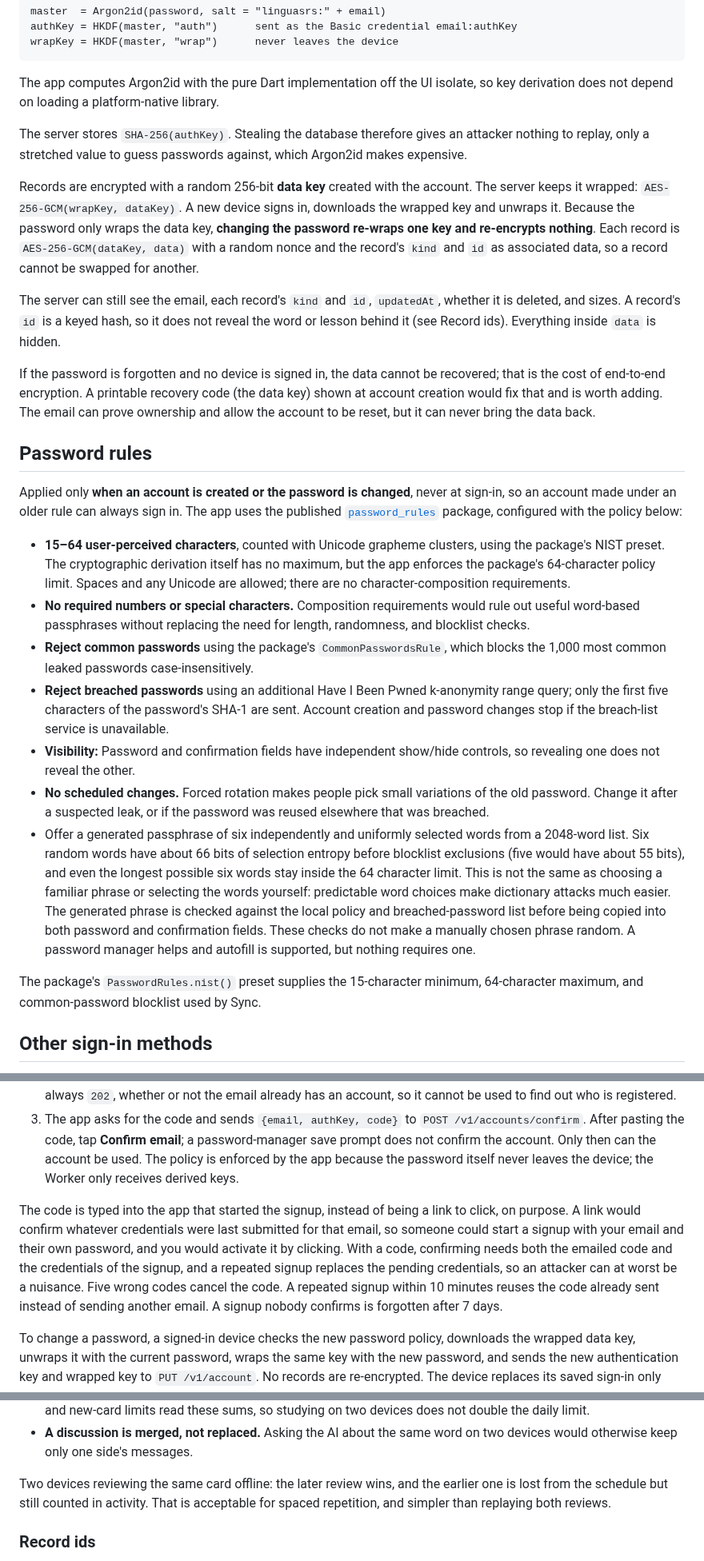
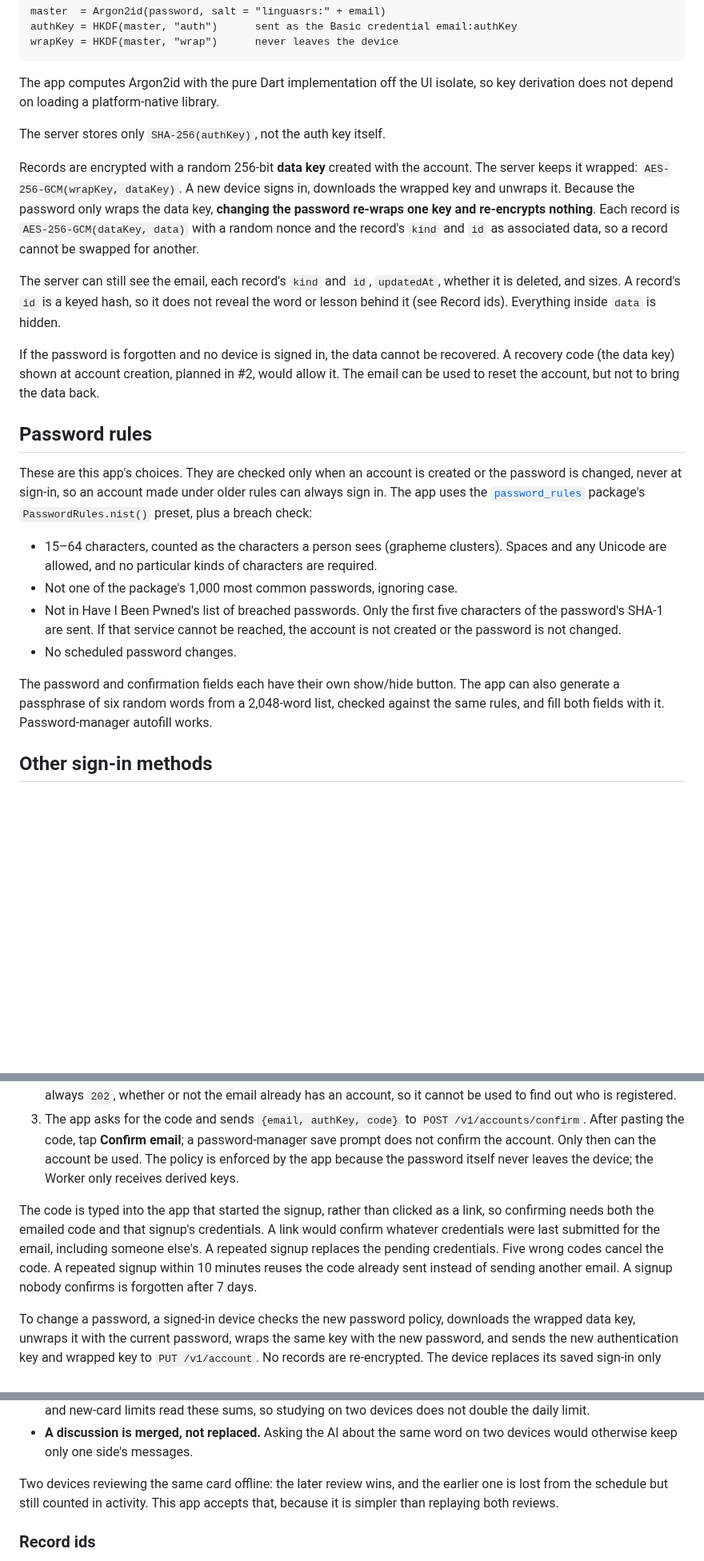
Before and after one commit to patarapolw/lingua_srs, a Markdown page: docs/sync.md, 3 parts joined by grey strips. Shown at 80% size. GitHub-like rendering; blank space fills up the shorter version.

Commit message:
docs(sync): describe the app's own choices, not general security advice
Several passages stated security reasoning as general fact (why
composition rules and forced rotation are bad, passphrase entropy
figures, what a stolen database gives an attacker, what an attacker
can do with a signup). That reasoning was not reviewed by a security
expert, so the doc now says what the app does and marks the password
rules as this app's choices:

- Password rules: the checks and the generator, without the
  rationale and entropy figures.
- Keys: the server stores only a hash of the auth key; the recovery
  code is planned in #2.
- Creating an account: why a typed code rather than a link, in one
  sentence.
- Records: the offline review conflict is a choice this app makes.

Co-Authored-By: Claude Opus 5.5 <noreply@anthropic.com>
Claude-Session: https://claude.ai/code/session_01EvurGaF6Yzsssz5FCN5EEw

```diff
--- a/docs/sync.md
+++ b/docs/sync.md
@@ -58,27 +58,24 @@ wrapKey = HKDF(master, "wrap")      never leaves the device
 
 The app computes Argon2id with the pure Dart implementation off the UI isolate, so key derivation does not depend on loading a platform-native library.
 
-The server stores `SHA-256(authKey)`. Stealing the database therefore gives an attacker nothing to replay, only a stretched value to guess passwords against, which Argon2id makes expensive.
+The server stores only `SHA-256(authKey)`, not the auth key itself.
 
 Records are encrypted with a random 256-bit **data key** created with the account. The server keeps it wrapped: `AES-256-GCM(wrapKey, dataKey)`. A new device signs in, downloads the wrapped key and unwraps it. Because the password only wraps the data key, **changing the password re-wraps one key and re-encrypts nothing**. Each record is `AES-256-GCM(dataKey, data)` with a random nonce and the record's `kind` and `id` as associated data, so a record cannot be swapped for another.
 
 The server can still see the email, each record's `kind` and `id`, `updatedAt`, whether it is deleted, and sizes. A record's `id` is a keyed hash, so it does not reveal the word or lesson behind it (see Record ids). Everything inside `data` is hidden.
 
-If the password is forgotten and no device is signed in, the data cannot be recovered; that is the cost of end-to-end encryption. A printable recovery code (the data key) shown at account creation would fix that and is worth adding. The email can prove ownership and allow the account to be reset, but it can never bring the data back.
+If the password is forgotten and no device is signed in, the data cannot be recovered. A recovery code (the data key) shown at account creation, planned in #2, would allow it. The email can be used to reset the account, but not to bring the data back.
 
 ## Password rules
 
-Applied only **when an account is created or the password is changed**, never at sign-in, so an account made under an older rule can always sign in. The app uses the published [`password_rules`](https://pub.dev/packages/password_rules) package, configured with the policy below:
+These are this app's choices. They are checked only when an account is created or the password is changed, never at sign-in, so an account made under older rules can always sign in. The app uses the [`password_rules`](https://pub.dev/packages/password_rules) package's `PasswordRules.nist()` preset, plus a breach check:
 
-- **15–64 user-perceived characters**, counted with Unicode grapheme clusters, using the package's NIST preset. The cryptographic derivation itself has no maximum, but the app enforces the package's 64-character policy limit. Spaces and any Unicode are allowed; there are no character-composition requirements.
-- **No required numbers or special characters.** Composition requirements would rule out useful word-based passphrases without replacing the need for length, randomness, and blocklist checks.
-- **Reject common passwords** using the package's `CommonPasswordsRule`, which blocks the 1,000 most common leaked passwords case-insensitively.
-- **Reject breached passwords** using an additional Have I Been Pwned k-anonymity range query; only the first five characters of the password's SHA-1 are sent. Account creation and password changes stop if the breach-list service is unavailable.
-- **Visibility:** Password and confirmation fields have independent show/hide controls, so revealing one does not reveal the other.
-- **No scheduled changes.** Forced rotation makes people pick small variations of the old password. Change it after a suspected leak, or if the password was reused elsewhere that was breached.
-- Offer a generated passphrase of six independently and uniformly selected words from a 2048-word list. Six random words have about 66 bits of selection entropy before blocklist exclusions (five would have about 55 bits), and even the longest possible six words stay inside the 64 character limit. This is not the same as choosing a familiar phrase or selecting the words yourself: predictable word choices make dictionary attacks much easier. The generated phrase is checked against the local policy and breached-password list before being copied into both password and confirmation fields. These checks do not make a manually chosen phrase random. A password manager helps and autofill is supported, but nothing requires one.
+- 15–64 characters, counted as the characters a person sees (grapheme clusters). Spaces and any Unicode are allowed, and no particular kinds of characters are required.
+- Not one of the package's 1,000 most common passwords, ignoring case.
+- Not in Have I Been Pwned's list of breached passwords. Only the first five characters of the password's SHA-1 are sent. If that service cannot be reached, the account is not created or the password is not changed.
+- No scheduled password changes.
 
-The package's `PasswordRules.nist()` preset supplies the 15-character minimum, 64-character maximum, and common-password blocklist used by Sync.
+The password and confirmation fields each have their own show/hide button. The app can also generate a passphrase of six random words from a 2,048-word list, checked against the same rules, and fill both fields with it. Password-manager autofill works.
 
 ## Other sign-in methods
 
@@ -90,7 +87,7 @@ Only the email and password sign in and derive the keys. PINs, SMS or email code
 2. The Worker stores the account as **unconfirmed** and emails an **8 digit code** (valid for 30 minutes). The answer is always `202`, whether or not the email already has an account, so it cannot be used to find out who is registered.
 3. The app asks for the code and sends `{email, authKey, code}` to `POST /v1/accounts/confirm`. After pasting the code, tap **Confirm email**; a password-manager save prompt does not confirm the account. Only then can the account be used. The policy is enforced by the app because the password itself never leaves the device; the Worker only receives derived keys.
 
-The code is typed into the app that started the signup, instead of being a link to click, on purpose. A link would confirm whatever credentials were last submitted for that email, so someone could start a signup with your email and their own password, and you would activate it by clicking. With a code, confirming needs both the emailed code and the credentials of the signup, and a repeated signup replaces the pending credentials, so an attacker can at worst be a nuisance. Five wrong codes cancel the code. A repeated signup within 10 minutes reuses the code already sent instead of sending another email. A signup nobody confirms is forgotten after 7 days.
+The code is typed into the app that started the signup, rather than clicked as a link, so confirming needs both the emailed code and that signup's credentials. A link would confirm whatever credentials were last submitted for the email, including someone else's. A repeated signup replaces the pending credentials. Five wrong codes cancel the code. A repeated signup within 10 minutes reuses the code already sent instead of sending another email. A signup nobody confirms is forgotten after 7 days.
 
 To change a password, a signed-in device checks the new password policy, downloads the wrapped data key, unwraps it with the current password, wraps the same key with the new password, and sends the new authentication key and wrapped key to `PUT /v1/account`. No records are re-encrypted. The device replaces its saved sign-in only after the Worker accepts the change.
 
@@ -164,7 +161,7 @@ Why it is split this way:
 - **Activity is never in conflict.** Each device writes only its own `activity` records, and the totals are the sums across devices, so two devices studying offline on the same day both count. The heatmap and the rolling review and new-card limits read these sums, so studying on two devices does not double the daily limit.
 - **A discussion is merged, not replaced.** Asking the AI about the same word on two devices would otherwise keep only one side's messages.
 
-Two devices reviewing the same card offline: the later review wins, and the earlier one is lost from the schedule but still counted in activity. That is acceptable for spaced repetition, and simpler than replaying both reviews.
+Two devices reviewing the same card offline: the later review wins, and the earlier one is lost from the schedule but still counted in activity. This app accepts that, because it is simpler than replaying both reviews.
 
 ### Record ids
 
```
